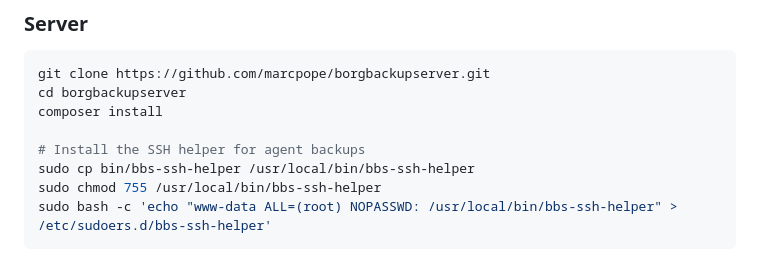
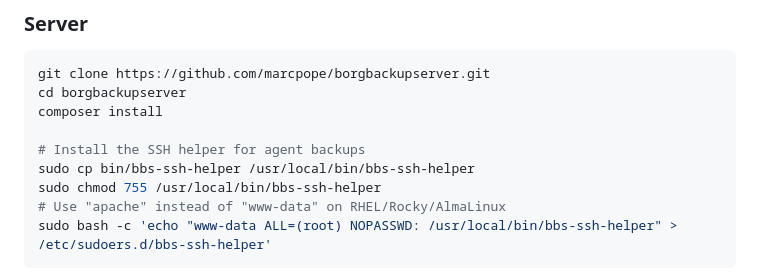
Before and after one commit to birhantprkc/borgbackupserver, a Markdown page: README.md, the part around the change. Drawn GitHub-style.

````diff
--- a/README.md
+++ b/README.md
@@ -41,6 +41,7 @@ composer install
 # Install the SSH helper for agent backups
 sudo cp bin/bbs-ssh-helper /usr/local/bin/bbs-ssh-helper
 sudo chmod 755 /usr/local/bin/bbs-ssh-helper
+# Use "apache" instead of "www-data" on RHEL/Rocky/AlmaLinux
 sudo bash -c 'echo "www-data ALL=(root) NOPASSWD: /usr/local/bin/bbs-ssh-helper" > /etc/sudoers.d/bbs-ssh-helper'
 ```
 
````
Also changed, not shown: docs/AGENT.md (+1 -0 lines), docs/INSTALL.md (+11 -1 lines).
